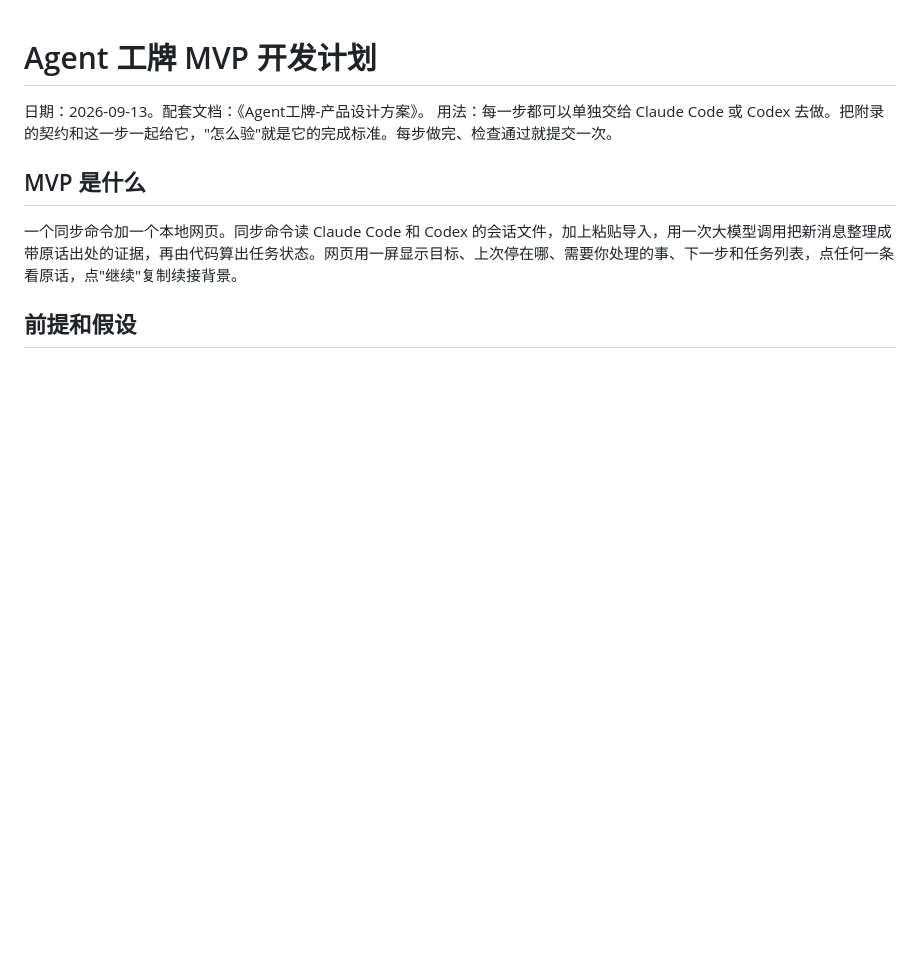
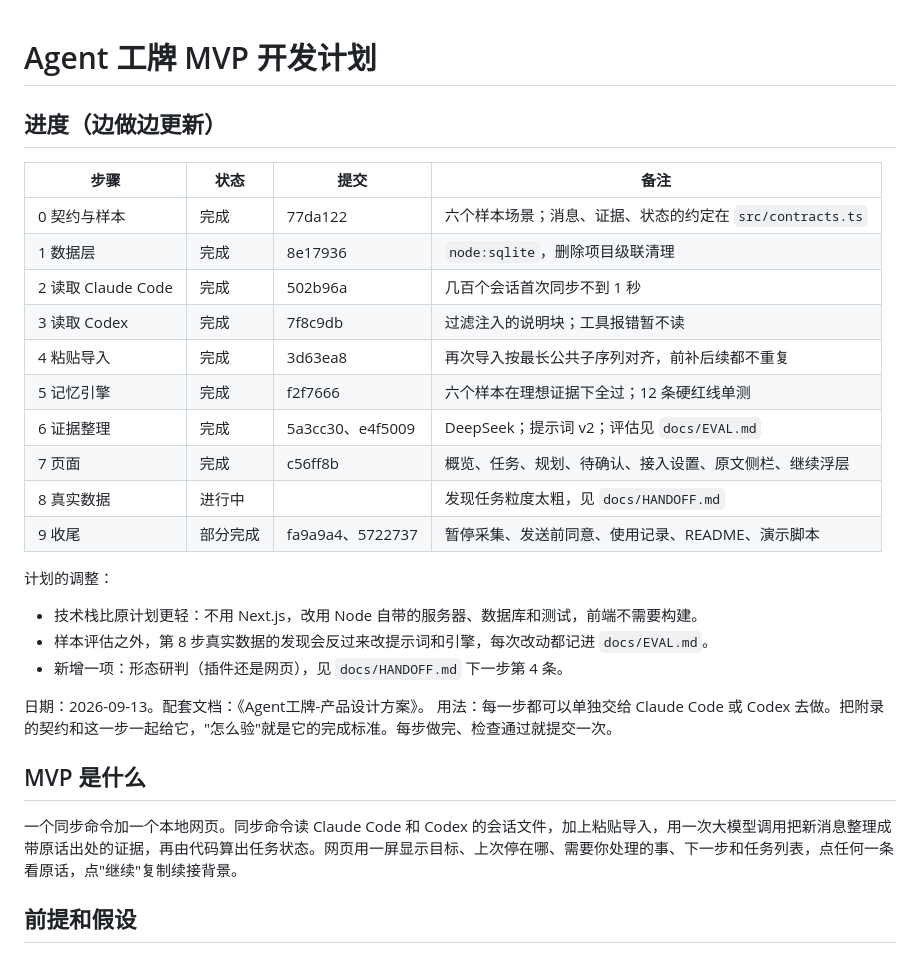
Before and after one commit to Longado/agent-gongpai, a Markdown page: docs/PLAN.md, the part around the change. Rendered like a GitHub page; blank space fills up the shorter version.

Commit message:
docs: handoff notes and progress table

```diff
--- a/docs/PLAN.md
+++ b/docs/PLAN.md
@@ -1,4 +1,26 @@
 # Agent 工牌 MVP 开发计划
+
+## 进度（边做边更新）
+
+| 步骤 | 状态 | 提交 | 备注 |
+|---|---|---|---|
+| 0 契约与样本 | 完成 | 77da122 | 六个样本场景；消息、证据、状态的约定在 `src/contracts.ts` |
+| 1 数据层 | 完成 | 8e17936 | `node:sqlite`，删除项目级联清理 |
+| 2 读取 Claude Code | 完成 | 502b96a | 几百个会话首次同步不到 1 秒 |
+| 3 读取 Codex | 完成 | 7f8c9db | 过滤注入的说明块；工具报错暂不读 |
+| 4 粘贴导入 | 完成 | 3d63ea8 | 再次导入按最长公共子序列对齐，前补后续都不重复 |
+| 5 记忆引擎 | 完成 | f2f7666 | 六个样本在理想证据下全过；12 条硬红线单测 |
+| 6 证据整理 | 完成 | 5a3cc30、e4f5009 | DeepSeek；提示词 v2；评估见 `docs/EVAL.md` |
+| 7 页面 | 完成 | c56ff8b | 概览、任务、规划、待确认、接入设置、原文侧栏、继续浮层 |
+| 8 真实数据 | 进行中 | | 发现任务粒度太粗，见 `docs/HANDOFF.md` |
+| 9 收尾 | 部分完成 | fa9a9a4、5722737 | 暂停采集、发送前同意、使用记录、README、演示脚本 |
+
+计划的调整：
+
+- 技术栈比原计划更轻：不用 Next.js，改用 Node 自带的服务器、数据库和测试，前端不需要构建。
+- 样本评估之外，第 8 步真实数据的发现会反过来改提示词和引擎，每次改动都记进 `docs/EVAL.md`。
+- 新增一项：形态研判（插件还是网页），见 `docs/HANDOFF.md` 下一步第 4 条。
+
 
 日期：2026-09-13。配套文档：《Agent工牌-产品设计方案》。
 用法：每一步都可以单独交给 Claude Code 或 Codex 去做。把附录的契约和这一步一起给它，"怎么验"就是它的完成标准。每步做完、检查通过就提交一次。
```
Also changed, not shown: docs/HANDOFF.md (added, +35 -0 lines).
